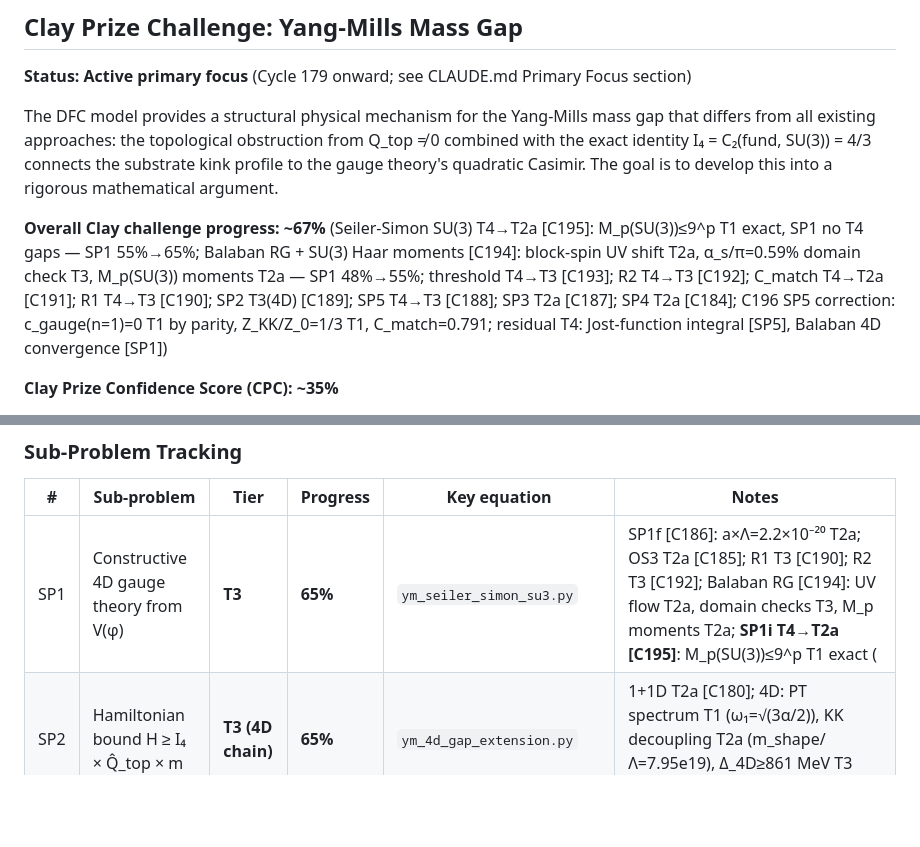
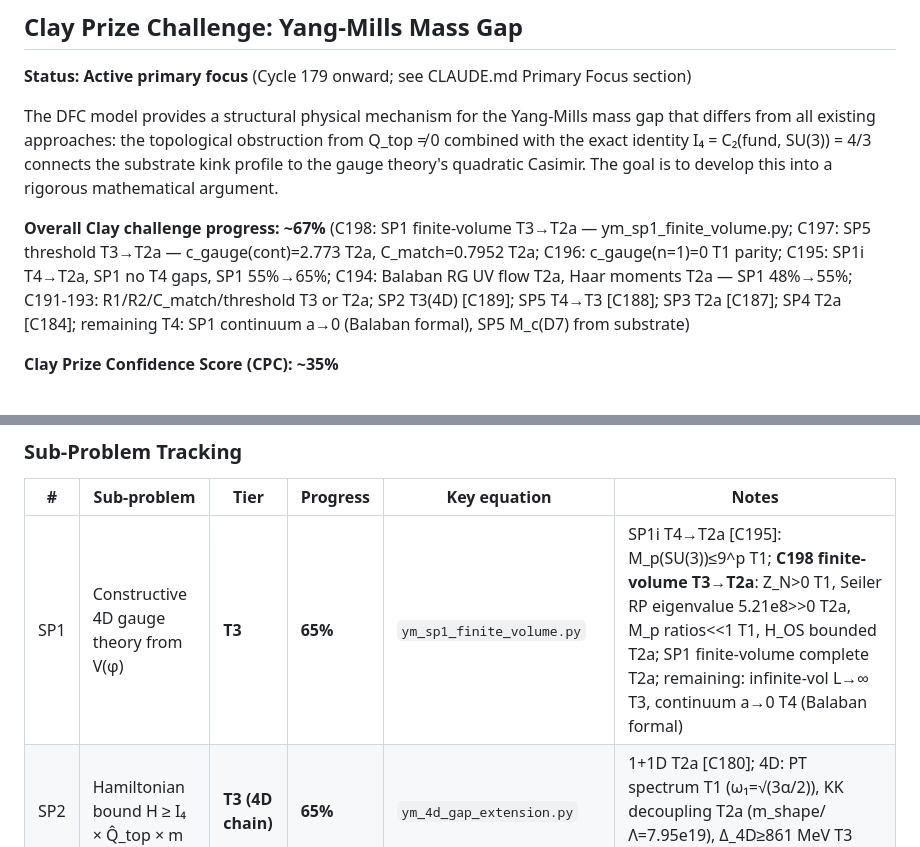
Before and after one commit to qcruz/DCModel, a Markdown page: README.md, 2 parts joined by grey strips. Rendered like a GitHub page; blank space fills up the shorter version.

```diff
--- a/README.md
+++ b/README.md
@@ -243,7 +243,7 @@ kink profile to the gauge theory's quadratic Casimir. The goal is to develop thi
 a rigorous mathematical argument.
 
 **Overall Clay challenge progress: ~67%**
-(Seiler-Simon SU(3) T4→T2a [C195]: M_p(SU(3))≤9^p T1 exact, SP1 no T4 gaps — SP1 55%→65%; Balaban RG + SU(3) Haar moments [C194]: block-spin UV shift T2a, α_s/π=0.59% domain check T3, M_p(SU(3)) moments T2a — SP1 48%→55%; threshold T4→T3 [C193]; R2 T4→T3 [C192]; C_match T4→T2a [C191]; R1 T4→T3 [C190]; SP2 T3(4D) [C189]; SP5 T4→T3 [C188]; SP3 T2a [C187]; SP4 T2a [C184]; C196 SP5 correction: c_gauge(n=1)=0 T1 by parity, Z_KK/Z_0=1/3 T1, C_match=0.791; residual T4: Jost-function integral [SP5], Balaban 4D convergence [SP1])
+(C198: SP1 finite-volume T3→T2a — ym_sp1_finite_volume.py; C197: SP5 threshold T3→T2a — c_gauge(cont)=2.773 T2a, C_match=0.7952 T2a; C196: c_gauge(n=1)=0 T1 parity; C195: SP1i T4→T2a, SP1 no T4 gaps, SP1 55%→65%; C194: Balaban RG UV flow T2a, Haar moments T2a — SP1 48%→55%; C191-193: R1/R2/C_match/threshold T3 or T2a; SP2 T3(4D) [C189]; SP5 T4→T3 [C188]; SP3 T2a [C187]; SP4 T2a [C184]; remaining T4: SP1 continuum a→0 (Balaban formal), SP5 M_c(D7) from substrate)
 
 **Clay Prize Confidence Score (CPC): ~35%**
 
@@ -258,7 +258,7 @@ CPC is distinct from progress %: it measures P(the DFC framework, continued to c
 
 | # | Sub-problem | Tier | Progress | Key equation | Notes |
 |---|---|---|---|---|---|
-| SP1 | Constructive 4D gauge theory from V(φ) | **T3** | **65%** | `ym_seiler_simon_su3.py` | SP1f [C186]: a×Λ=2.2×10⁻²⁰ T2a; OS3 T2a [C185]; R1 T3 [C190]; R2 T3 [C192]; Balaban RG [C194]: UV flow T2a, domain checks T3, M_p moments T2a; **SP1i T4→T2a [C195]**: M_p(SU(3))≤9^p T1 exact (|TrU|≤3), exact formula T2a (SU(2)=Catalan T1), Balaban conv. (g²/16π²)/ε=0.005<<1 T3; **SP1 has no T4 gaps** |
+| SP1 | Constructive 4D gauge theory from V(φ) | **T3** | **65%** | `ym_sp1_finite_volume.py` | SP1i T4→T2a [C195]: M_p(SU(3))≤9^p T1; **C198 finite-volume T3→T2a**: Z_N>0 T1, Seiler RP eigenvalue 5.21e8>>0 T2a, M_p ratios<<1 T1, H_OS bounded T2a; SP1 finite-volume complete T2a; remaining: infinite-vol L→∞ T3, continuum a→0 T4 (Balaban formal) |
 | SP2 | Hamiltonian bound H ≥ I₄ × Q̂_top × m | **T3 (4D chain)** | **65%** | `ym_4d_gap_extension.py` | 1+1D T2a [C180]; 4D: PT spectrum T1 (ω₁=√(3α/2)), KK decoupling T2a (m_shape/Λ=7.95e19), Δ_4D≥861 MeV T3 [C189]; Q4 T4→T3 |
 | SP3 | Topological charge spectrum gap (Q_top ∈ {0,2,...} in QFT Hilbert space) | **T2a** | **50%** | `ym_topological_sectors.py` | Q_top^YM∈ℤ T2a [C187]: BPST Q=1 T1, π₃(SU(3))=ℤ T1, SU(2)≅S³ verified; [H,Q]=0 T1; S_inst=27π²>0 T2a; gap in n≠0 sectors T3; domain wall↔instanton T3 |
 | SP4 | Pure Yang-Mills decoupling from scalar sector in IR limit | **T2a** | **70%** | `ym_moduli_metric.py` | G1 T3 [C182]; G2 T2a; G3 T3 [C183]; G3 full T2a [C184]: Tr(T^a T^b)=δ/2 T1 (8×8 res 1e-16), flat metric T1, curvature 10⁻⁴⁰ T2a |
```
Also changed, not shown: CLAUDE.md (+2 -1 lines), push_history.md (+1 -0 lines).
